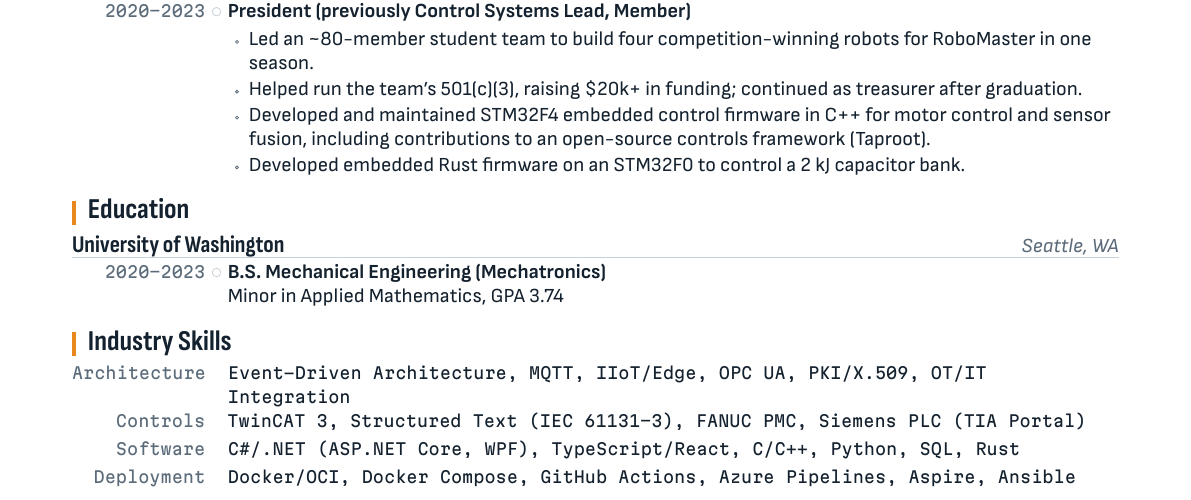
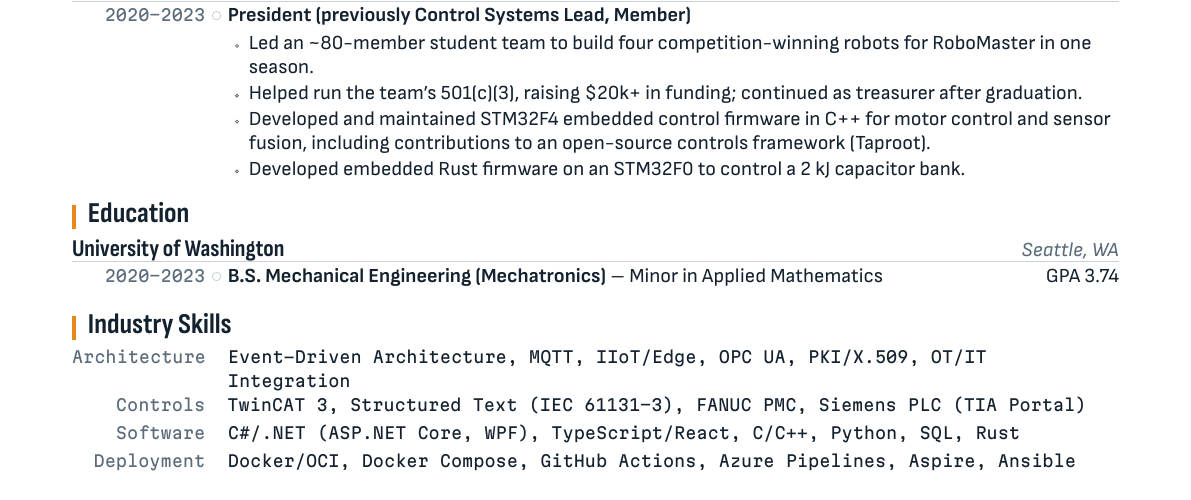
Before and after one commit to manolipt/resume, a LaTeX document (main.tex, which reads resume.sty): part of page 1 of 2 before the commit and part of the page after it, cut so that both start at the same text. Compiled offline with XeLaTeX; a LaTeX package or settings file that is missing is left out.

Commit message:
Consolidate education line

```diff
--- a/main.tex
+++ b/main.tex
@@ -73,7 +73,7 @@
 
 \cvsection{Education}
 \cventry{University of Washington}{Seattle, WA}{%
-\cvposition{2020--2023}{B.S. Mechanical Engineering (Mechatronics)}{Minor in Applied Mathematics, GPA 3.74}}
+\cveducation{2020--2023}{B.S. Mechanical Engineering (Mechatronics)}{Minor in Applied Mathematics}{3.74}}
 
 \cvsection{Industry Skills}
 \cvskill{Architecture}{Event-Driven Architecture, MQTT, IIoT/Edge, OPC UA, PKI/X.509, OT/IT Integration}
--- a/resume.sty
+++ b/resume.sty
@@ -102,6 +102,13 @@
     \strut{\bfseries #2}\par
     #3}{1pt}}
 
+% \cveducation{dates}{Major}{Minor}{GPA}
+%   Single line: major - minor, with the GPA right-aligned.
+\newcommand{\cveducation}[4]{%
+  \rs@row{#1}{%
+    \rs@milestone
+    \strut{\bfseries #2}\ifblank{#3}{}{\ -- #3}\hfill\ifblank{#4}{}{GPA #4}}{1pt}}
+
 % \cvitem{Label}{text}   -- label in the date column, text in body font
 \newcommand{\cvitem}[2]{\rs@row{#1}{#2}{2pt}}
 % \cvskill{Label}{a, b, c}   -- same, text in the mono face
```
